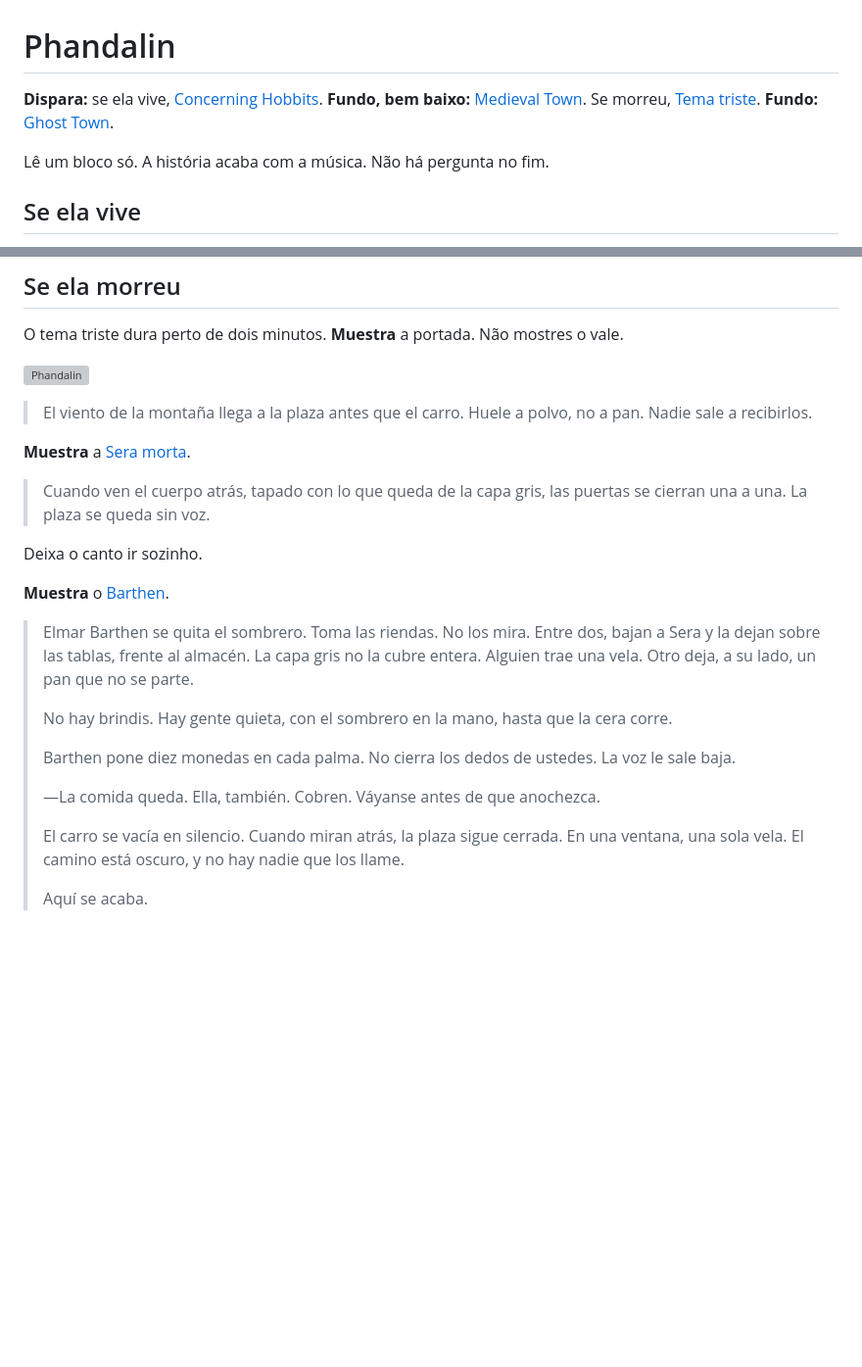
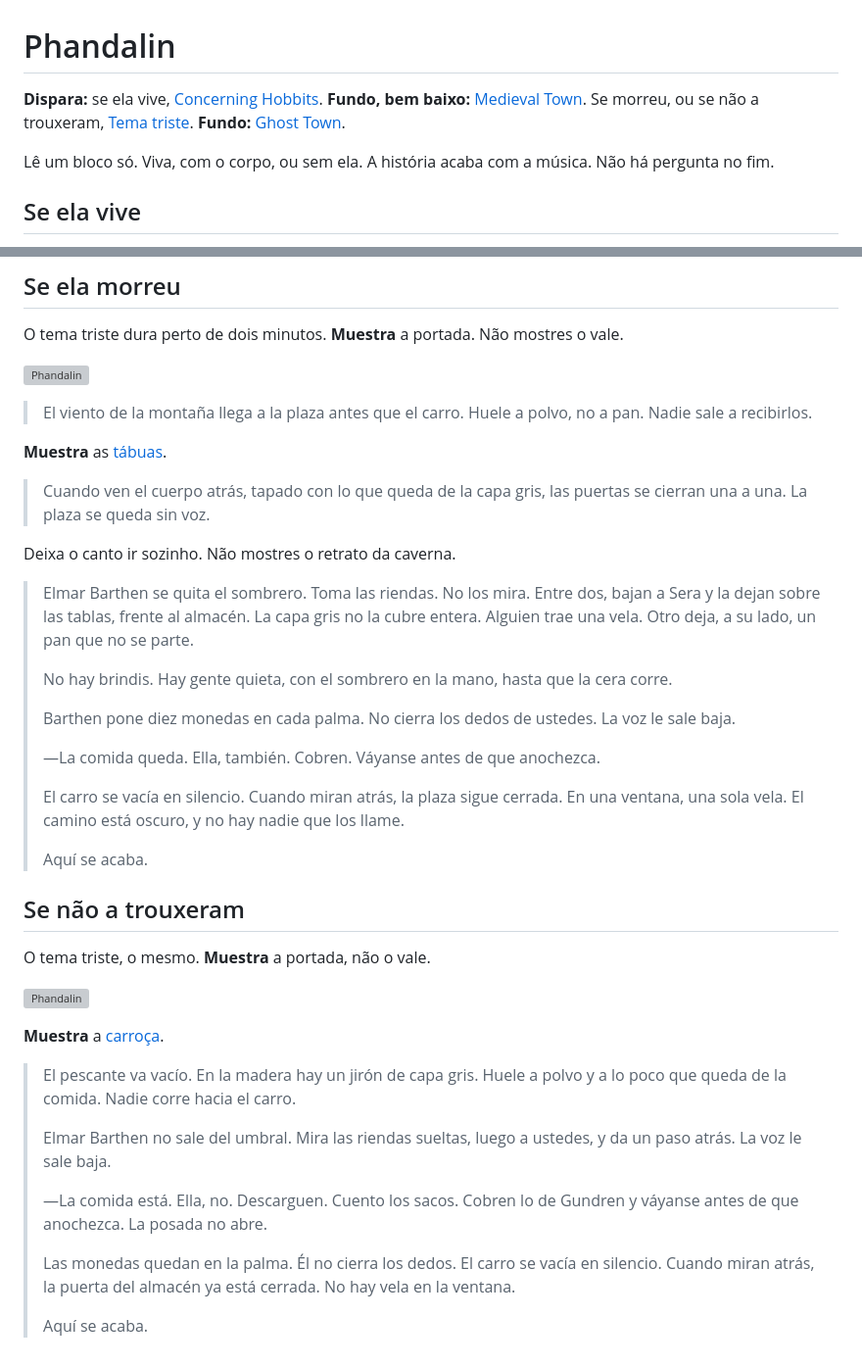
Before and after one commit to rasta-mmn/fandelverOneShot, a Markdown page: historia-principal/12-phandalin.md, 2 parts joined by grey strips. Shown at 98% size. Rendered like a GitHub page; blank space fills up the shorter version; grey boxes are pictures that could not be loaded.

Commit message:
docs: add the two Phandalin endings without a living Sera
Barthen lays her on the boards, or he takes the wagon and sends them away.

Co-authored-by: Cursor <cursoragent@cursor.com>

```diff
--- a/historia-principal/12-phandalin.md
+++ b/historia-principal/12-phandalin.md
@@ -1,8 +1,8 @@
 # Phandalin
 
-**Dispara:** se ela vive, [Concerning Hobbits](https://www.youtube.com/watch?v=CL_3mlOPnGI). **Fundo, bem baixo:** [Medieval Town](https://sounds.tabletopaudio.com/56_Medieval_Town.mp3). Se morreu, [Tema triste](https://www.youtube.com/watch?v=eV0OZf-dCuw). **Fundo:** [Ghost Town](https://sounds.tabletopaudio.com/208_Ghost_Town.mp3).
+**Dispara:** se ela vive, [Concerning Hobbits](https://www.youtube.com/watch?v=CL_3mlOPnGI). **Fundo, bem baixo:** [Medieval Town](https://sounds.tabletopaudio.com/56_Medieval_Town.mp3). Se morreu, ou se não a trouxeram, [Tema triste](https://www.youtube.com/watch?v=eV0OZf-dCuw). **Fundo:** [Ghost Town](https://sounds.tabletopaudio.com/208_Ghost_Town.mp3).
 
-Lê um bloco só. A história acaba com a música. Não há pergunta no fim.
+Lê um bloco só. Viva, com o corpo, ou sem ela. A história acaba com a música. Não há pergunta no fim.
 
 ## Se ela vive
 
@@ -52,13 +52,11 @@ O tema triste dura perto de dois minutos. **Muestra** a portada. Não mostres o
 
 > El viento de la montaña llega a la plaza antes que el carro. Huele a polvo, no a pan. Nadie sale a recibirlos.
 
-**Muestra** a [Sera morta](../laminas/11-sera-muerta.jpg).
+**Muestra** as [tábuas](../laminas/13-sera-tabuas.jpg).
 
 > Cuando ven el cuerpo atrás, tapado con lo que queda de la capa gris, las puertas se cierran una a una. La plaza se queda sin voz.
 
-Deixa o canto ir sozinho.
-
-**Muestra** o [Barthen](../laminas/personagens/p-barthen.jpg).
+Deixa o canto ir sozinho. Não mostres o retrato da caverna.
 
 > Elmar Barthen se quita el sombrero. Toma las riendas. No los mira. Entre dos, bajan a Sera y la dejan sobre las tablas, frente al almacén. La capa gris no la cubre entera. Alguien trae una vela. Otro deja, a su lado, un pan que no se parte.
 >
@@ -71,3 +69,21 @@ Deixa o canto ir sozinho.
 > El carro se vacía en silencio. Cuando miran atrás, la plaza sigue cerrada. En una ventana, una sola vela. El camino está oscuro, y no hay nadie que los llame.
 >
 > Aquí se acaba.
+
+## Se não a trouxeram
+
+O tema triste, o mesmo. **Muestra** a portada, não o vale.
+
+![Phandalin](../laminas/portadas/c-phandalin.jpg)
+
+**Muestra** a [carroça](../laminas/14-carroca-sem-sera.jpg).
+
+> El pescante va vacío. En la madera hay un jirón de capa gris. Huele a polvo y a lo poco que queda de la comida. Nadie corre hacia el carro.
+>
+> Elmar Barthen no sale del umbral. Mira las riendas sueltas, luego a ustedes, y da un paso atrás. La voz le sale baja.
+>
+> —La comida está. Ella, no. Descarguen. Cuento los sacos. Cobren lo de Gundren y váyanse antes de que anochezca. La posada no abre.
+>
+> Las monedas quedan en la palma. Él no cierra los dedos. El carro se vacía en silencio. Cuando miran atrás, la puerta del almacén ya está cerrada. No hay vela en la ventana.
+>
+> Aquí se acaba.
```
Also changed, not shown: laminas/ONDE-USAR.md (+1 -1 lines), laminas/13-sera-tabuas.jpg (added), laminas/14-carroca-sem-sera.jpg (added), 2 other files.
